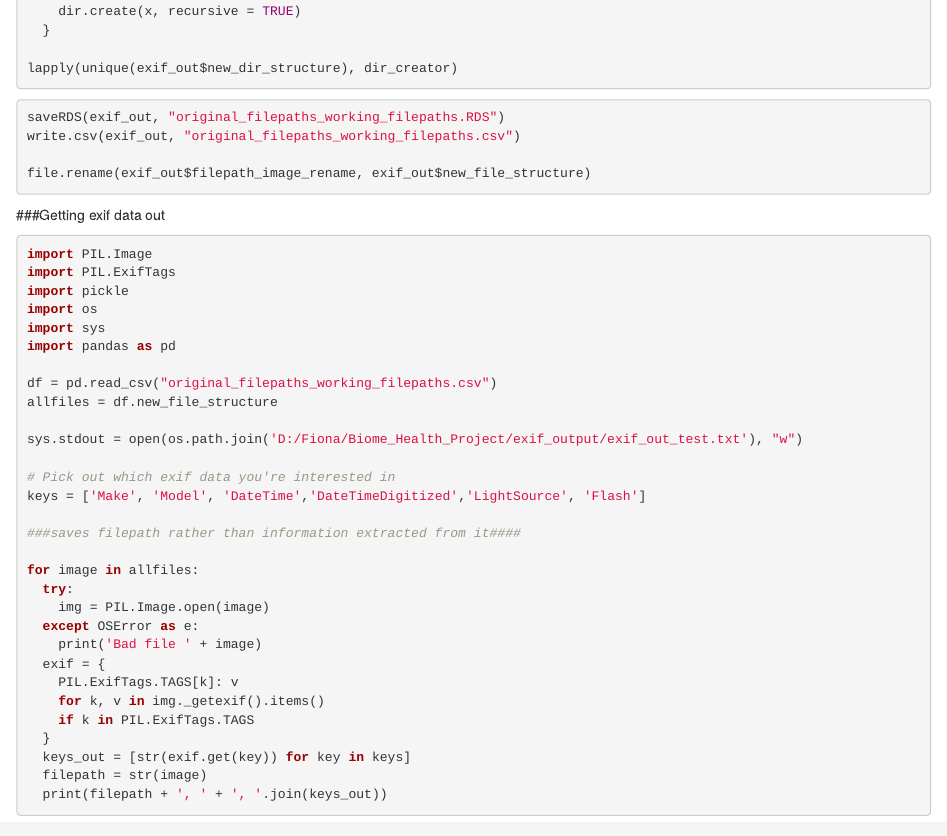
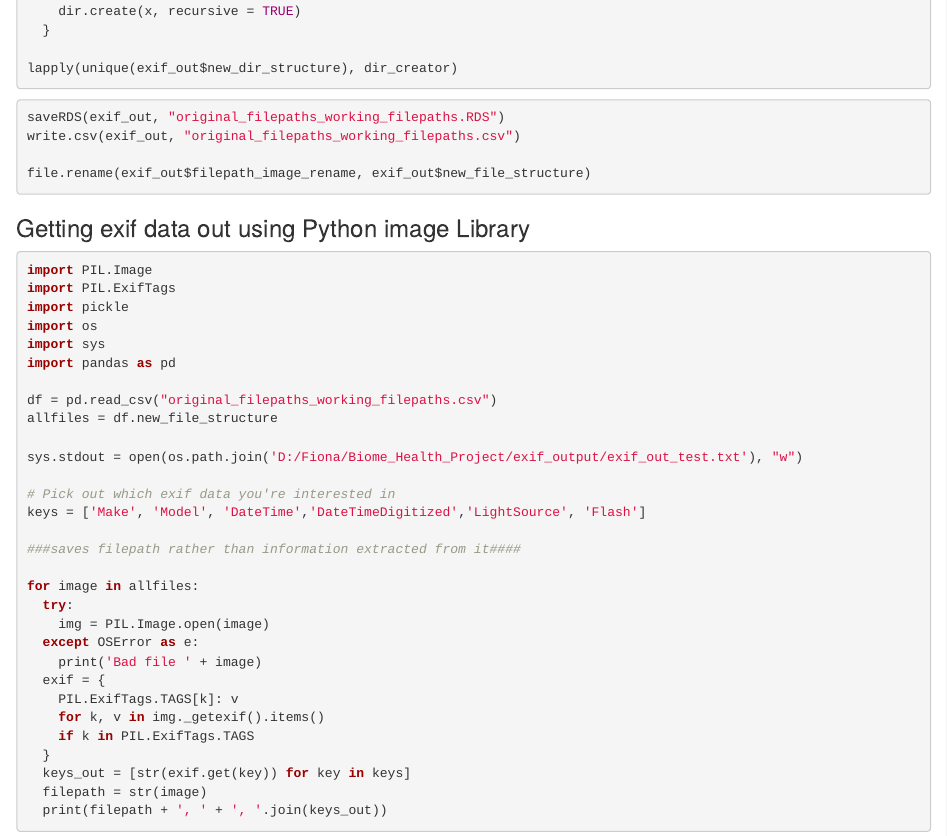
Before and after one commit to spoonerf/Biome_Health_Project, an R Markdown document (file_structure_exif_extract.Rmd): the page in a window 1100 px wide, from 4550 px down. Rendered offline with R 4.5, knitr and Pandoc, with nearby package versions; some code elsewhere in the file could not run offline.

Commit message:
extra comments

````diff
--- a/file_structure_exif_extract.Rmd
+++ b/file_structure_exif_extract.Rmd
@@ -243,7 +243,7 @@ write.csv(exif_out, "original_filepaths_working_filepaths.csv")
 file.rename(exif_out$filepath_image_rename, exif_out$new_file_structure)
 ```
 
-###Getting exif data out
+### Getting exif data out using Python image Library
 
 
 ```{python, eval = FALSE}
````
